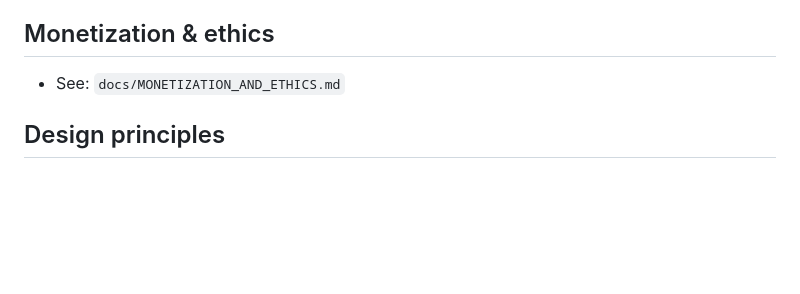
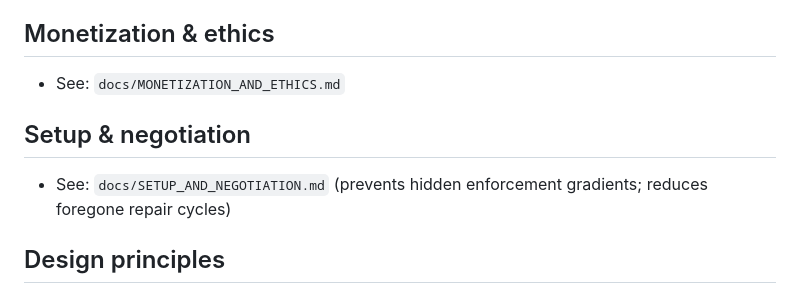
Before and after one commit to CoordCards/coordcard, a Markdown page: README.md, the part around the change. Drawn GitHub-style; blank space fills up the shorter version.

Commit message:
docs: add setup/negotiation phase + re-entry reset note

```diff
--- a/README.md
+++ b/README.md
@@ -96,6 +96,10 @@ The library exposes a minimal, inspectable interface:
 
 - See: `docs/MONETIZATION_AND_ETHICS.md`
 
+## Setup & negotiation
+
+- See: `docs/SETUP_AND_NEGOTIATION.md` (prevents hidden enforcement gradients; reduces foregone repair cycles)
+
 ## Design principles
 
 - **Open spec first** (intended to be permissively licensed)
```
Also changed, not shown: docs/SETUP_AND_NEGOTIATION.md (added, +42 -0 lines).
